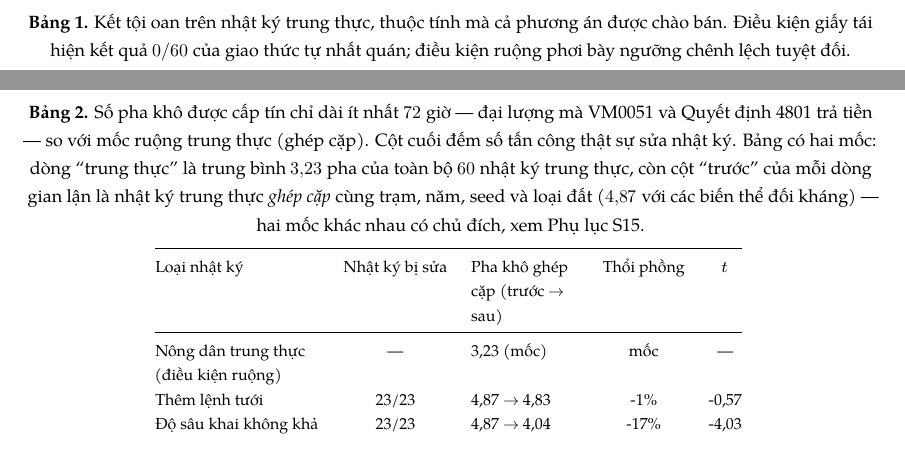
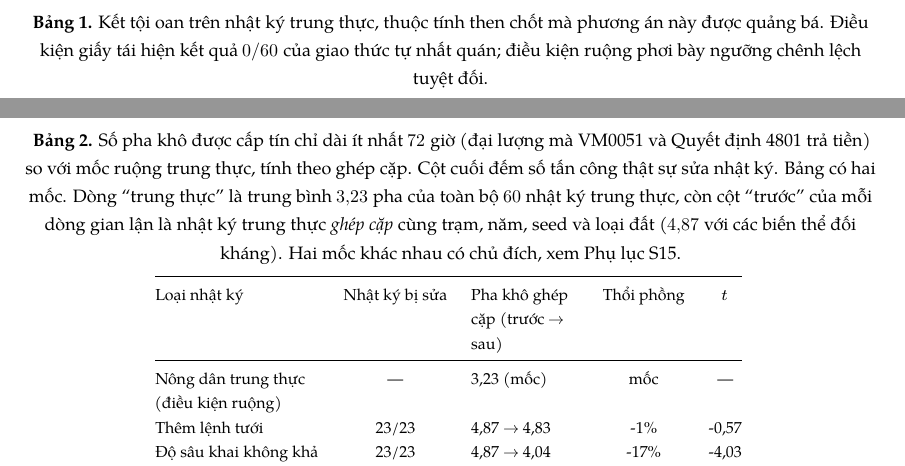
Before and after one commit to mxuanvan02/TwinGate, a LaTeX document (paper2_hujos/main_hujos_vi.tex): two parts of pages 11 and 12 of 16, joined at a grey line, cut so that both start at the same text. Compiled offline with XeLaTeX; a missing font is replaced by an installed copy or a similar font.

Commit message:
fix(vi+en): sua calque o caption + bo 3 cho 'prior' con am chi phien ban
Anh Van chi ra cau chu van sai ngu phap. Sau khi viet lai blocks, quet tiep
phan CON SOT ma cac luot truoc bo lot vi chi quet blocks_vi/:

1) CAPTION nam trong main_hujos_vi.tex / main_hujos.tex (khong nam trong
   blocks/) nen chua duoc viet lai:
   - VI Bang 1: "thuộc tính mà cả phương án được chào bán" = calque nguyen van
     cua EN "the property the scheme is sold on", tieng Viet vo nghia
     -> "thuộc tính then chốt mà phương án này được quảng bá"
   - VI Bang 2 + EN Bang 2: bo 5 em-dash '---' -> cau tron voi ngoac don
   - PDF VI: 0 em-dash trong van xoi. Con 6 dau U+2014 deu la NOTATION
     (5 o trong bang = 'khong co du lieu', 1 trong ten sach FAO-56 o danh muc
     tai lieu) -> giu nguyen theo academic-prose (en/em dash trong bang bieu
     va ten tai lieu la ky hieu, khong phai dau vet AI).

2) EN con 3 cho 'prior' am chi phien ban truoc (vi pham quy tac anh Van:
   bai nay doc nhat, khong co phien ban):
   - 05_design_results: "unlike the prior evaluation, whose 0/60..." ->
     "if the field were generated by the twin itself, a 0/60 false-accusation
     rate would measure only self-consistency, so here the field is generated
     by a separate process"
   - 05_design_results: "reproducing the prior 0/60" -> "reproducing the 0/60
     of the self-consistency protocol"
   - main_hujos.tex caption: "reproduce the prior 0/60" -> "reproduce the 0/60
     of the self-consistency protocol"
   - supplementary S16: "naive forgeries of the prior work" -> "naive forgeries"
   GIU NGUYEN (hop le, chi van lieu/nguoi khac hoac bai khac cua nhom co cite):
   "Relation to prior work", "Our own prior scheduling results~\cite{rabs,cawvou}"

Gate: check_vi_numbers PASS, verify_paper_claims 0 FAIL, acronym PASS, title
PASS, 46/46 tests. Build: VI 16 tr / EN 15 tr / supplementary 13 tr — 0
undefined, 0 missing char, 0 undefined citation, 0 error.

```diff
--- a/paper2_hujos/main_hujos_vi.tex
+++ b/paper2_hujos/main_hujos_vi.tex
@@ -169,9 +169,9 @@
 
 \begin{table}[!t]
 \centering
-\caption{Kết tội oan trên nhật ký trung thực, thuộc tính mà cả phương án được
-chào bán. Điều kiện giấy tái hiện kết quả $0/60$ của giao thức tự nhất quán; điều kiện ruộng
-phơi bày ngưỡng chênh lệch tuyệt đối.}
+\caption{Kết tội oan trên nhật ký trung thực, thuộc tính then chốt mà phương án này
+được quảng bá. Điều kiện giấy tái hiện kết quả $0/60$ của giao thức tự nhất quán;
+điều kiện ruộng phơi bày ngưỡng chênh lệch tuyệt đối.}
 \label{tab:falseacc}
 \footnotesize
 \input{tables_vi/tab_false_accusation}
@@ -179,13 +179,13 @@ phơi bày ngưỡng chênh lệch tuyệt đối.}
 
 \begin{table}[!t]
 \centering
-\caption{Số pha khô được cấp tín chỉ dài ít nhất $72$~giờ --- đại lượng mà
-VM0051 và Quyết định 4801 trả tiền --- so với mốc ruộng trung thực (ghép cặp).
-Cột cuối đếm số tấn công thật sự sửa nhật ký. Bảng có hai mốc: dòng ``trung
-thực'' là trung bình $3{,}23$ pha của toàn bộ $60$ nhật ký trung thực, còn
-cột ``trước'' của mỗi dòng gian lận là nhật ký trung thực \emph{ghép cặp} cùng
-trạm, năm, seed và loại đất ($4{,}87$ với các biến thể đối kháng) --- hai mốc
-khác nhau có chủ đích, xem Phụ lục~S15.}
+\caption{Số pha khô được cấp tín chỉ dài ít nhất $72$~giờ (đại lượng mà
+VM0051 và Quyết định 4801 trả tiền) so với mốc ruộng trung thực, tính theo ghép
+cặp. Cột cuối đếm số tấn công thật sự sửa nhật ký. Bảng có hai mốc. Dòng ``trung
+thực'' là trung bình $3{,}23$ pha của toàn bộ $60$ nhật ký trung thực, còn cột
+``trước'' của mỗi dòng gian lận là nhật ký trung thực \emph{ghép cặp} cùng trạm,
+năm, seed và loại đất ($4{,}87$ với các biến thể đối kháng). Hai mốc khác nhau
+có chủ đích, xem Phụ lục~S15.}
 \label{tab:credit}
 \footnotesize
 \input{tables_vi/tab_credit}
```
Also changed, not shown: paper2/blocks/05_design_results.tex (+6 -4 lines), paper2_hujos/main_hujos.tex (+4 -4 lines), paper2_hujos/supplementary.tex (+1 -1 lines), paper2_hujos/HUJOS_manuscript_device_anchored.pdf, paper2_hujos/HUJOS_manuscript_vi.pdf, paper2_hujos/HUJOS_supplementary.pdf.
